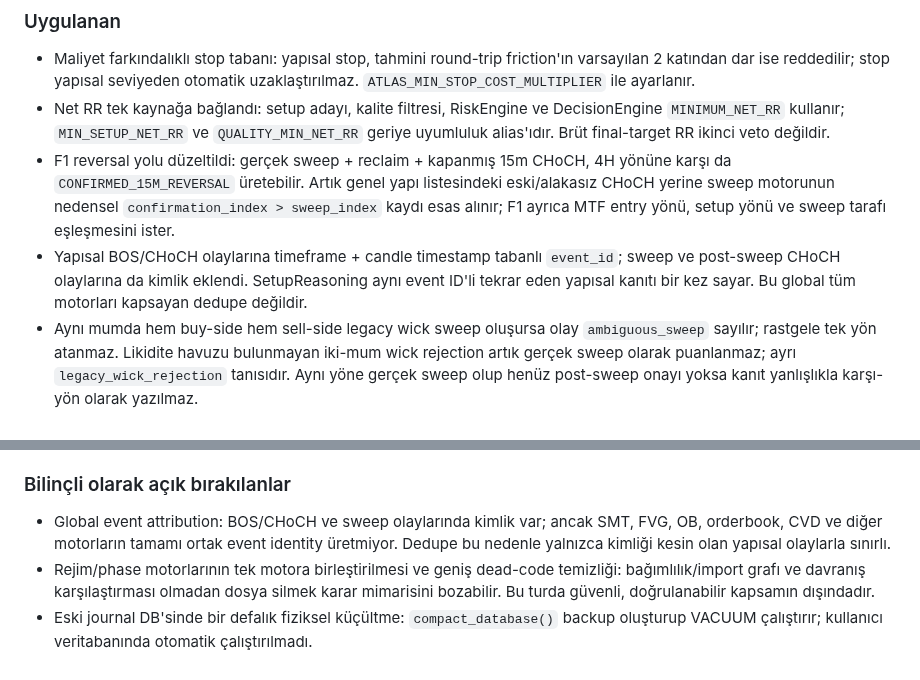
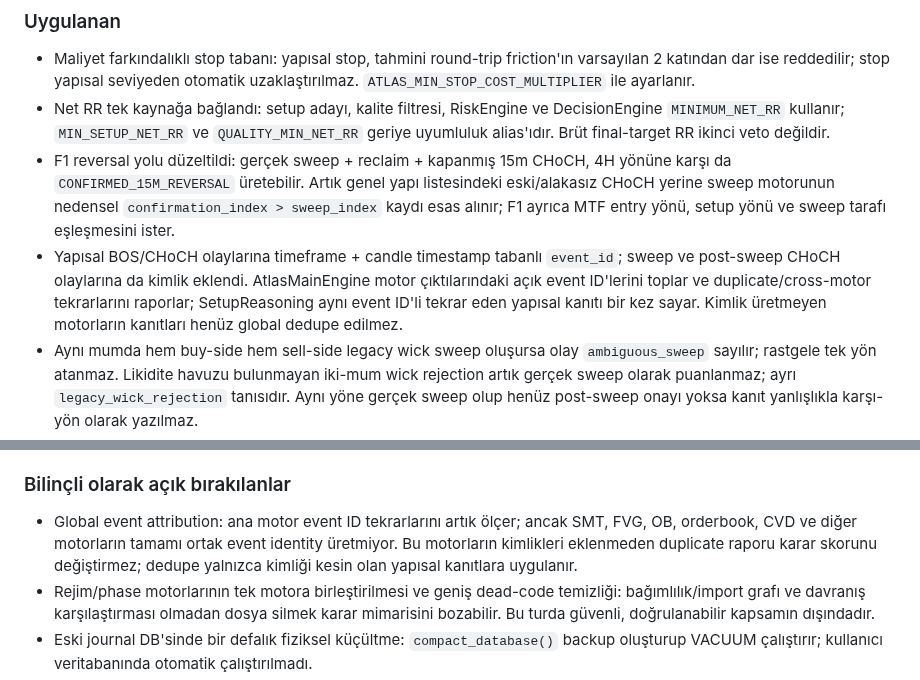
Before and after one commit to 12baro1/Atlas, a Markdown page: KARLILIK_VE_MIMARI_DENETIM_2026-11-12.md, 2 parts joined by grey strips. Drawn GitHub-style.

Commit message:
Document event identity collection and cross-motor duplicate diagnostics

```diff
--- a/KARLILIK_VE_MIMARI_DENETIM_2026-11-12.md
+++ b/KARLILIK_VE_MIMARI_DENETIM_2026-11-12.md
@@ -461,7 +461,7 @@ Bu bölüm aynı PR dalındaki kod değişikliklerini izler. Aşağıdaki maddel
 - Maliyet farkındalıklı stop tabanı: yapısal stop, tahmini round-trip friction'ın varsayılan 2 katından dar ise reddedilir; stop yapısal seviyeden otomatik uzaklaştırılmaz. `ATLAS_MIN_STOP_COST_MULTIPLIER` ile ayarlanır.
 - Net RR tek kaynağa bağlandı: setup adayı, kalite filtresi, RiskEngine ve DecisionEngine `MINIMUM_NET_RR` kullanır; `MIN_SETUP_NET_RR` ve `QUALITY_MIN_NET_RR` geriye uyumluluk alias'ıdır. Brüt final-target RR ikinci veto değildir.
 - F1 reversal yolu düzeltildi: gerçek sweep + reclaim + kapanmış 15m CHoCH, 4H yönüne karşı da `CONFIRMED_15M_REVERSAL` üretebilir. Artık genel yapı listesindeki eski/alakasız CHoCH yerine sweep motorunun nedensel `confirmation_index > sweep_index` kaydı esas alınır; F1 ayrıca MTF entry yönü, setup yönü ve sweep tarafı eşleşmesini ister.
-- Yapısal BOS/CHoCH olaylarına timeframe + candle timestamp tabanlı `event_id`; sweep ve post-sweep CHoCH olaylarına da kimlik eklendi. SetupReasoning aynı event ID'li tekrar eden yapısal kanıtı bir kez sayar. Bu global tüm motorları kapsayan dedupe değildir.
+- Yapısal BOS/CHoCH olaylarına timeframe + candle timestamp tabanlı `event_id`; sweep ve post-sweep CHoCH olaylarına da kimlik eklendi. AtlasMainEngine motor çıktılarındaki açık event ID'lerini toplar ve duplicate/cross-motor tekrarlarını raporlar; SetupReasoning aynı event ID'li tekrar eden yapısal kanıtı bir kez sayar. Kimlik üretmeyen motorların kanıtları henüz global dedupe edilmez.
 - Aynı mumda hem buy-side hem sell-side legacy wick sweep oluşursa olay `ambiguous_sweep` sayılır; rastgele tek yön atanmaz. Likidite havuzu bulunmayan iki-mum wick rejection artık gerçek sweep olarak puanlanmaz; ayrı `legacy_wick_rejection` tanısıdır. Aynı yöne gerçek sweep olup henüz post-sweep onayı yoksa kanıt yanlışlıkla karşı-yön olarak yazılmaz.
 - Backtest resume checkpoint'i kaynak revision, config, ücretler, TP ağırlıkları, step ve expiry ayarlarıyla fingerprint edilir; ayrıca ilk çalıştırmanın zaman çıpası korunur. Uyumsuz/eski checkpoint parçaları yeniden kullanılmaz.
 - Backtest rejim segmentleri `market_regime.regime` ve `volatility_ratio` alanlarından doğru çıkarılır; market phase rapor çıktısına da eklendi.
@@ -473,7 +473,7 @@ Bu bölüm aynı PR dalındaki kod değişikliklerini izler. Aşağıdaki maddel
 - LIMIT expiry backtest runner'da zaten mevcuttu; varsayılan 8 adet 15m bar.
 
 ### Bilinçli olarak açık bırakılanlar
-- Global event attribution: BOS/CHoCH ve sweep olaylarında kimlik var; ancak SMT, FVG, OB, orderbook, CVD ve diğer motorların tamamı ortak event identity üretmiyor. Dedupe bu nedenle yalnızca kimliği kesin olan yapısal olaylarla sınırlı.
+- Global event attribution: ana motor event ID tekrarlarını artık ölçer; ancak SMT, FVG, OB, orderbook, CVD ve diğer motorların tamamı ortak event identity üretmiyor. Bu motorların kimlikleri eklenmeden duplicate raporu karar skorunu değiştirmez; dedupe yalnızca kimliği kesin olan yapısal kanıtlara uygulanır.
 - Rejim/phase motorlarının tek motora birleştirilmesi ve geniş dead-code temizliği: bağımlılık/import grafı ve davranış karşılaştırması olmadan dosya silmek karar mimarisini bozabilir. Bu turda güvenli, doğrulanabilir kapsamın dışındadır.
 - Eski journal DB'sinde bir defalık fiziksel küçültme: `compact_database()` backup oluşturup VACUUM çalıştırır; kullanıcı veritabanında otomatik çalıştırılmadı.
 - Manual/tracked ledger net fee parity ve gerçek fill tabanlı learning: kaynak kayıtlarda gerçek execution type/fee/fill verisi bulunmayan işlemler için maliyet uydurulmadı.
```
